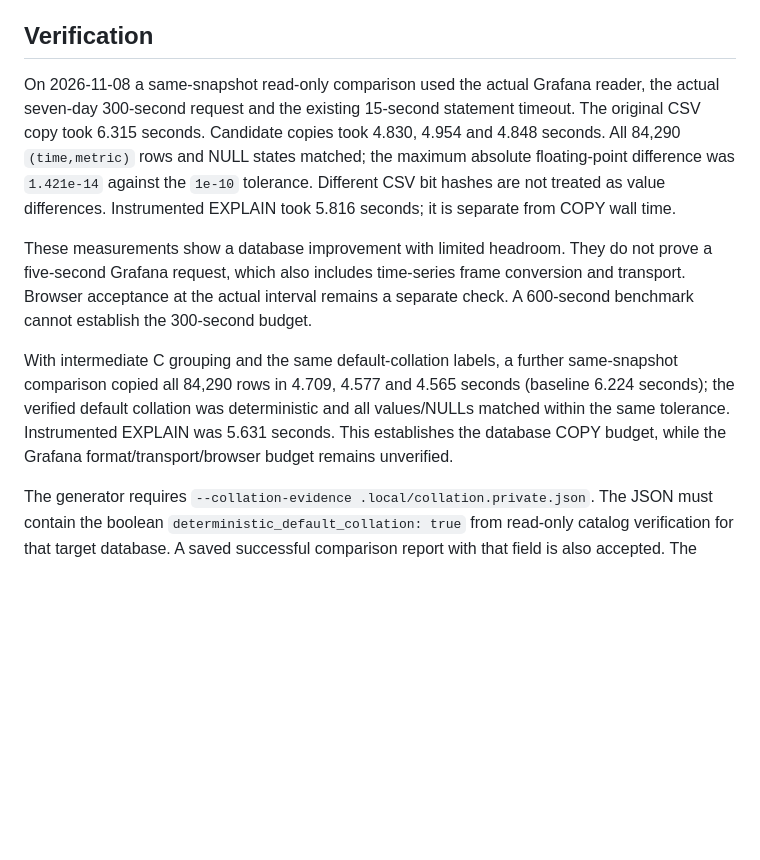
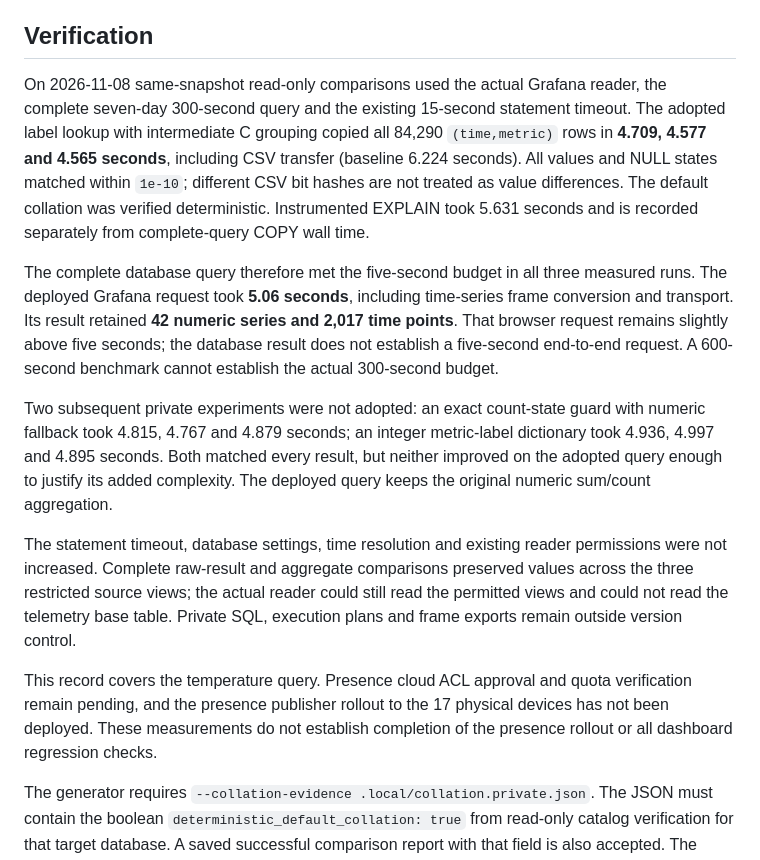
Before and after one commit to OKFred/oneMiniHouse, a Markdown page: ops/grafana/temperature-query-key-labels.md, the part around the change. GitHub-like rendering; blank space fills up the shorter version.

Commit message:
docs(validation): record actual weekly query budget and rollout limits

```diff
--- a/ops/grafana/temperature-query-key-labels.md
+++ b/ops/grafana/temperature-query-key-labels.md
@@ -27,25 +27,38 @@ SQL, frame exports and execution plans remain private.
 
 ## Verification
 
-On 2026-11-08 a same-snapshot read-only comparison used the actual Grafana reader,
-the actual seven-day 300-second request and the existing 15-second statement
-timeout. The original CSV copy took 6.315 seconds. Candidate copies took 4.830,
-4.954 and 4.848 seconds. All 84,290 `(time,metric)` rows and NULL states matched;
-the maximum absolute floating-point difference was `1.421e-14` against the
-`1e-10` tolerance. Different CSV bit hashes are not treated as value differences.
-Instrumented EXPLAIN took 5.816 seconds; it is separate from COPY wall time.
+On 2026-11-08 same-snapshot read-only comparisons used the actual Grafana reader,
+the complete seven-day 300-second query and the existing 15-second statement
+timeout. The adopted label lookup with intermediate C grouping copied all
+84,290 `(time,metric)` rows in **4.709, 4.577 and 4.565 seconds**, including CSV
+transfer (baseline 6.224 seconds). All values and NULL states matched within
+`1e-10`; different CSV bit hashes are not treated as value differences. The
+default collation was verified deterministic. Instrumented EXPLAIN took 5.631
+seconds and is recorded separately from complete-query COPY wall time.
 
-These measurements show a database improvement with limited headroom. They do
-not prove a five-second Grafana request, which also includes time-series frame
-conversion and transport. Browser acceptance at the actual interval remains a
-separate check. A 600-second benchmark cannot establish the 300-second budget.
+The complete database query therefore met the five-second budget in all three
+measured runs. The deployed Grafana request took **5.06 seconds**, including
+time-series frame conversion and transport. Its result retained **42 numeric
+series and 2,017 time points**. That browser request remains slightly above five
+seconds; the database result does not establish a five-second end-to-end request.
+A 600-second benchmark cannot establish the actual 300-second budget.
 
-With intermediate C grouping and the same default-collation labels, a further
-same-snapshot comparison copied all 84,290 rows in 4.709, 4.577 and 4.565 seconds
-(baseline 6.224 seconds); the verified default collation was deterministic and
-all values/NULLs matched within the same tolerance. Instrumented EXPLAIN was
-5.631 seconds. This establishes the database COPY budget, while the Grafana
-format/transport/browser budget remains unverified.
+Two subsequent private experiments were not adopted: an exact count-state guard
+with numeric fallback took 4.815, 4.767 and 4.879 seconds; an integer metric-label
+dictionary took 4.936, 4.997 and 4.895 seconds. Both matched every result, but
+neither improved on the adopted query enough to justify its added complexity.
+The deployed query keeps the original numeric sum/count aggregation.
+
+The statement timeout, database settings, time resolution and existing reader
+permissions were not increased. Complete raw-result and aggregate comparisons
+preserved values across the three restricted source views; the actual reader
+could still read the permitted views and could not read the telemetry base table.
+Private SQL, execution plans and frame exports remain outside version control.
+
+This record covers the temperature query. Presence cloud ACL approval and quota
+verification remain pending, and the presence publisher rollout to the 17
+physical devices has not been deployed. These measurements do not establish
+completion of the presence rollout or all dashboard regression checks.
 
 The generator requires `--collation-evidence .local/collation.private.json`.
 The JSON must contain the boolean `deterministic_default_collation: true` from
```
